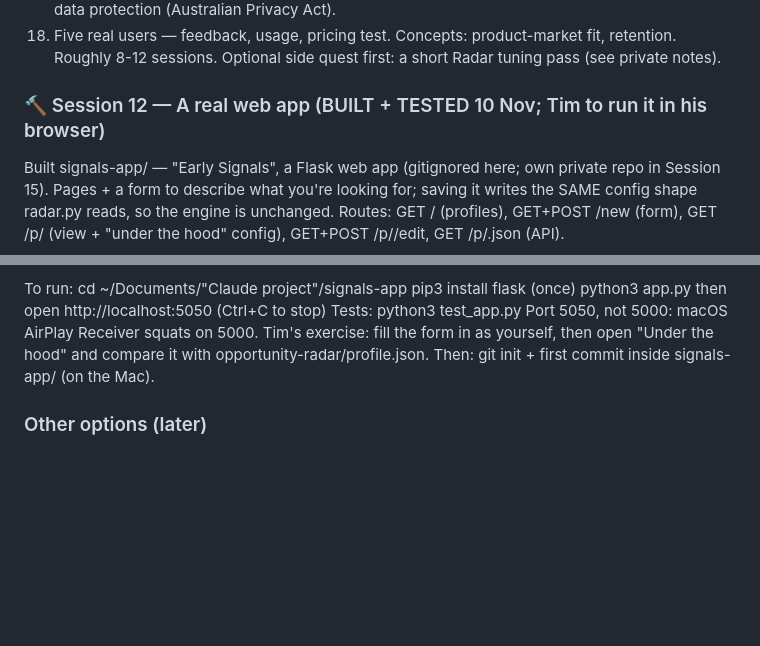
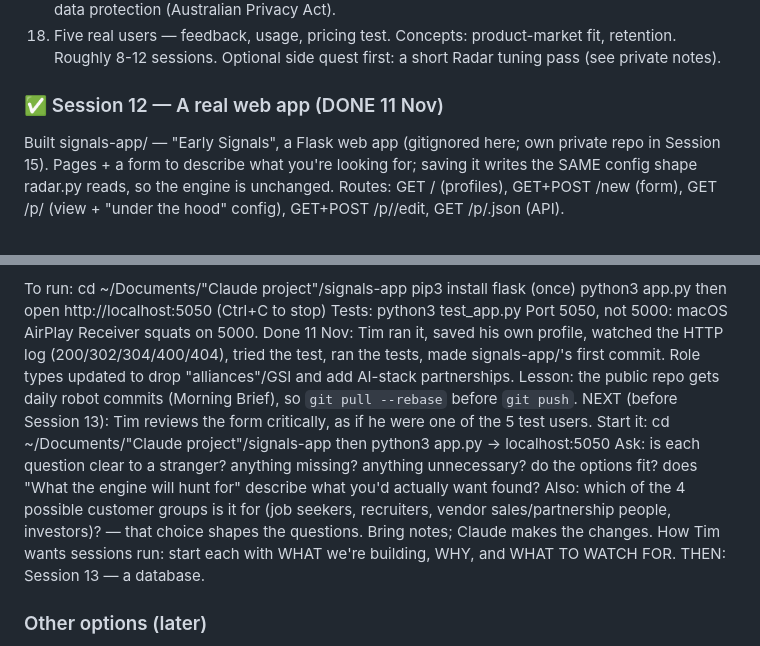
Before and after one commit to iamtimbrown/iamtimbrown.github.io, a Markdown page: PLAN.md, 2 parts joined by grey strips. Rendered like a GitHub page; blank space fills up the shorter version.

```diff
--- a/PLAN.md
+++ b/PLAN.md
@@ -234,7 +234,7 @@ Each session still ends with something working + the boardroom layer.
   18. Five real users — feedback, usage, pricing test. Concepts: product-market fit, retention.
 Roughly 8-12 sessions. Optional side quest first: a short Radar tuning pass (see private notes).
 
-### 🔨 Session 12 — A real web app (BUILT + TESTED 10 Nov; Tim to run it in his browser)
+### ✅ Session 12 — A real web app (DONE 11 Nov)
 Built signals-app/ — "Early Signals", a Flask web app (gitignored here; own private repo in
 Session 15). Pages + a form to describe what you're looking for; saving it writes the SAME config
 shape radar.py reads, so the engine is unchanged. Routes: GET / (profiles), GET+POST /new (form),
@@ -255,8 +255,18 @@ To run: cd ~/Documents/"Claude project"/signals-app
         python3 app.py            then open http://localhost:5050   (Ctrl+C to stop)
 Tests:  python3 test_app.py
 Port 5050, not 5000: macOS AirPlay Receiver squats on 5000.
-Tim's exercise: fill the form in as yourself, then open "Under the hood" and compare it with
-opportunity-radar/profile.json. Then: git init + first commit inside signals-app/ (on the Mac).
+Done 11 Nov: Tim ran it, saved his own profile, watched the HTTP log (200/302/304/400/404), tried
+the <script> test, ran the tests, made signals-app/'s first commit. Role types updated to drop
+"alliances"/GSI and add AI-stack partnerships. Lesson: the public repo gets daily robot commits
+(Morning Brief), so `git pull --rebase` before `git push`.
+NEXT (before Session 13): Tim reviews the form critically, as if he were one of the 5 test users.
+  Start it: cd ~/Documents/"Claude project"/signals-app  then  python3 app.py  -> localhost:5050
+  Ask: is each question clear to a stranger? anything missing? anything unnecessary? do the options
+  fit? does "What the engine will hunt for" describe what you'd actually want found? Also: which of
+  the 4 possible customer groups is it for (job seekers, recruiters, vendor sales/partnership people,
+  investors)? — that choice shapes the questions. Bring notes; Claude makes the changes.
+  How Tim wants sessions run: start each with WHAT we're building, WHY, and WHAT TO WATCH FOR.
+THEN: Session 13 — a database.
 
 ### Other options (later)
 RAG and MCP can slot into the product track later. RAG in practice — best done on business documents, for interview credibility (personal RAG
```
Also changed, not shown: glossary.md (+1 -1 lines).
